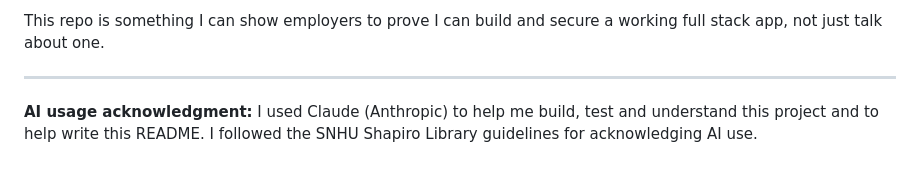
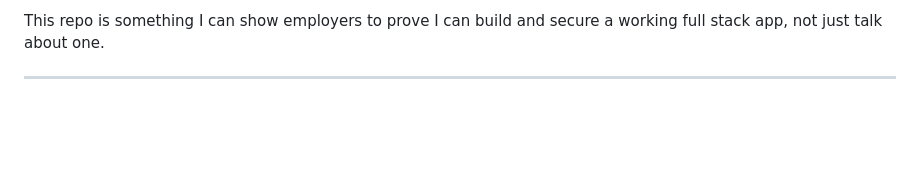
Before and after one commit to LordSerata/-cs465-fullstack, a Markdown page: README.md, the part around the change. Drawn GitHub-style; blank space fills up the shorter version.

Commit message:
Remove AI usage acknowledgment section
Removed AI usage acknowledgment from README.

```diff
--- a/README.md
+++ b/README.md
@@ -116,5 +116,3 @@ The skills I'm taking away:
 This repo is something I can show employers to prove I can build and secure a working full stack app, not just talk about one.
 
 ---
-
-**AI usage acknowledgment:** I used Claude (Anthropic) to help me build, test and understand this project and to help write this README. I followed the SNHU Shapiro Library guidelines for acknowledging AI use.
```
